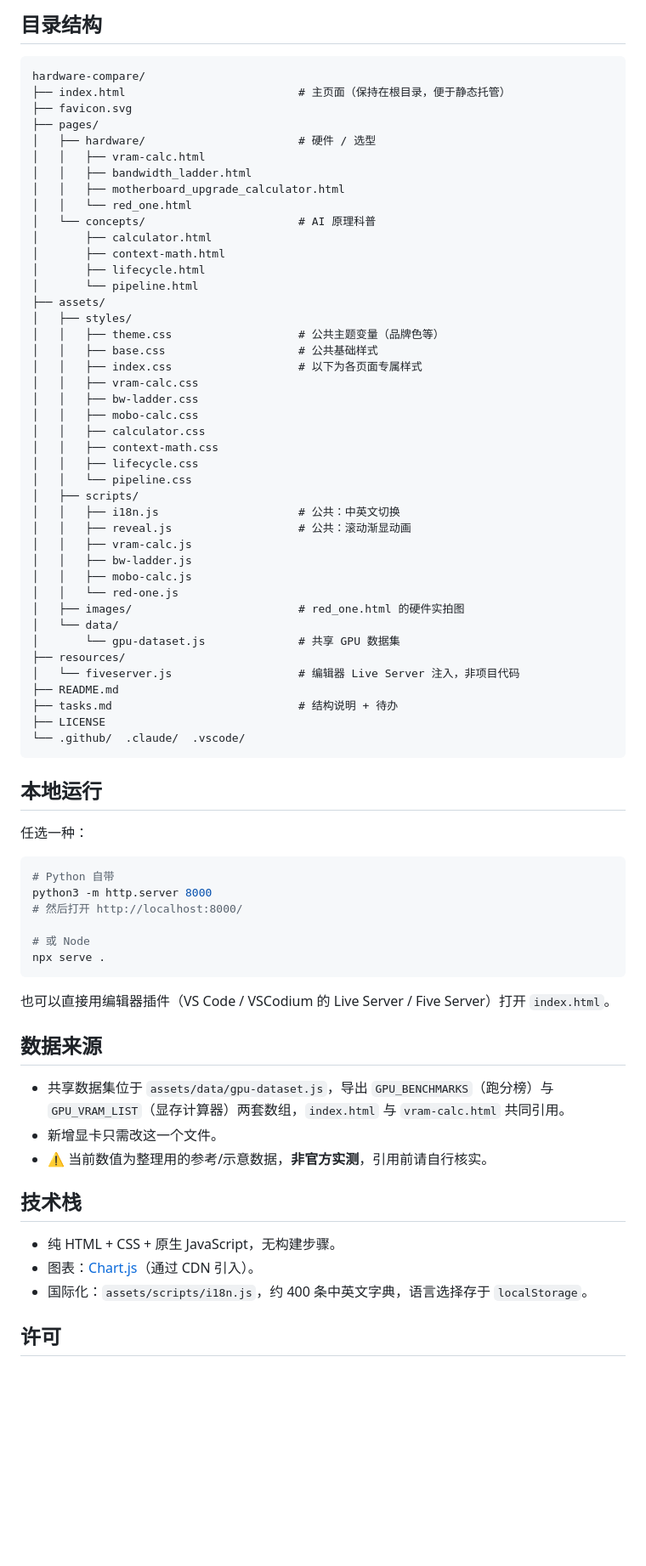
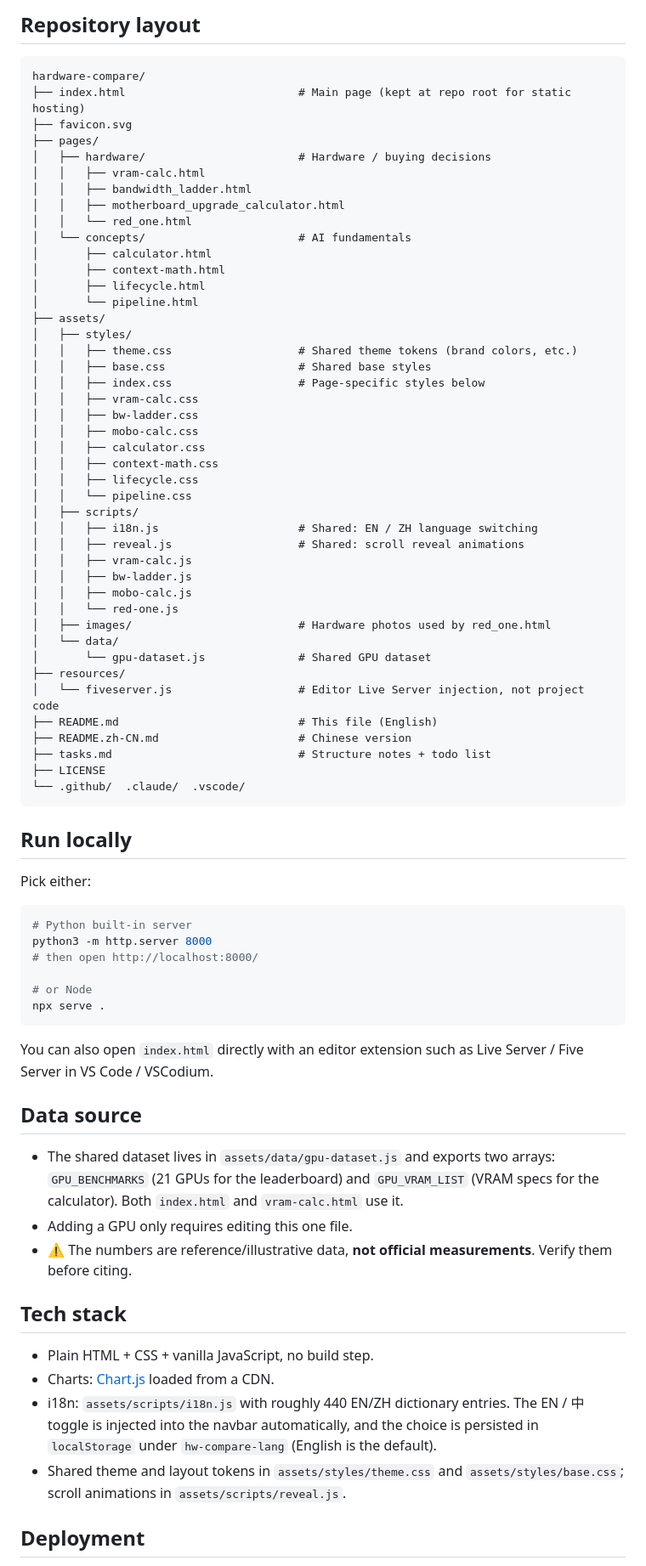
Before and after one commit to haokaibo/hardware-compare, a Markdown page: README.md, the part around one of its changes. Shown at 85% size. GitHub-like rendering; blank space fills up the shorter version.

Commit message:
docs: make README English by default, keep Chinese as README.zh-CN

````diff
--- a/README.md
+++ b/README.md
@@ -24,26 +26,26 @@
 
-## 目录结构
+## Repository layout
 
 ```text
 hardware-compare/
-├── index.html                          # 主页面（保持在根目录，便于静态托管）
+├── index.html                          # Main page (kept at repo root for static hosting)
 ├── favicon.svg
 ├── pages/
-│   ├── hardware/                       # 硬件 / 选型
+│   ├── hardware/                       # Hardware / buying decisions
 │   │   ├── vram-calc.html
 │   │   ├── bandwidth_ladder.html
 │   │   ├── motherboard_upgrade_calculator.html
 │   │   └── red_one.html
-│   └── concepts/                       # AI 原理科普
+│   └── concepts/                       # AI fundamentals
 │       ├── calculator.html
 │       ├── context-math.html
 │       ├── lifecycle.html
 │       └── pipeline.html
 ├── assets/
 │   ├── styles/
-│   │   ├── theme.css                   # 公共主题变量（品牌色等）
-│   │   ├── base.css                    # 公共基础样式
-│   │   ├── index.css                   # 以下为各页面专属样式
+│   │   ├── theme.css                   # Shared theme tokens (brand colors, etc.)
+│   │   ├── base.css                    # Shared base styles
+│   │   ├── index.css                   # Page-specific styles below
 │   │   ├── vram-calc.css
 │   │   ├── bw-ladder.css
 │   │   ├── mobo-calc.css
@@ -52,49 +54,51 @@ hardware-compare/
 │   │   ├── lifecycle.css
 │   │   └── pipeline.css
 │   ├── scripts/
-│   │   ├── i18n.js                     # 公共：中英文切换
-│   │   ├── reveal.js                   # 公共：滚动渐显动画
+│   │   ├── i18n.js                     # Shared: EN / ZH language switching
+│   │   ├── reveal.js                   # Shared: scroll reveal animations
 │   │   ├── vram-calc.js
 │   │   ├── bw-ladder.js
 │   │   ├── mobo-calc.js
 │   │   └── red-one.js
-│   ├── images/                         # red_one.html 的硬件实拍图
+│   ├── images/                         # Hardware photos used by red_one.html
 │   └── data/
-│       └── gpu-dataset.js              # 共享 GPU 数据集
+│       └── gpu-dataset.js              # Shared GPU dataset
 ├── resources/
-│   └── fiveserver.js                   # 编辑器 Live Server 注入，非项目代码
-├── README.md
-├── tasks.md                            # 结构说明 + 待办
+│   └── fiveserver.js                   # Editor Live Server injection, not project code
+├── README.md                           # This file (English)
+├── README.zh-CN.md                     # Chinese version
+├── tasks.md                            # Structure notes + todo list
 ├── LICENSE
 └── .github/  .claude/  .vscode/
 ```
 
-## 本地运行
+## Run locally
 
-任选一种：
+Pick either:
 
 ```bash
-# Python 自带
+# Python built-in server
 python3 -m http.server 8000
-# 然后打开 http://localhost:8000/
+# then open http://localhost:8000/
 
-# 或 Node
+# or Node
 npx serve .
 ```
 
-也可以直接用编辑器插件（VS Code / VSCodium 的 Live Server / Five Server）打开 `index.html`。
+You can also open `index.html` directly with an editor extension such as Live Server / Five Server in VS Code / VSCodium.
 
-## 数据来源
+## Data source
 
-- 共享数据集位于 `assets/data/gpu-dataset.js`，导出 `GPU_BENCHMARKS`（跑分榜）与 `GPU_VRAM_LIST`（显存计算器）两套数组，`index.html` 与 `vram-calc.html` 共同引用。
-- 新增显卡只需改这一个文件。
-- ⚠️ 当前数值为整理用的参考/示意数据，**非官方实测**，引用前请自行核实。
+- The shared dataset lives in `assets/data/gpu-dataset.js` and exports two arrays: `GPU_BENCHMARKS` (21 GPUs for the leaderboard) and `GPU_VRAM_LIST` (VRAM specs for the calculator). Both `index.html` and `vram-calc.html` use it.
+- Adding a GPU only requires editing this one file.
+- ⚠️ The numbers are reference/illustrative data, **not official measurements**. Verify them before citing.
 
-## 技术栈
+## Tech stack
 
-- 纯 HTML + CSS + 原生 JavaScript，无构建步骤。
-- 图表：[Chart.js](https://www.chartjs.org/)（通过 CDN 引入）。
-- 国际化：`assets/scripts/i18n.js`，约 400 条中英文字典，语言选择存于 `localStorage`。
+- Plain HTML + CSS + vanilla JavaScript, no build step.
+- Charts: [Chart.js](https://www.chartjs.org/) loaded from a CDN.
+- i18n: `assets/scripts/i18n.js` with roughly 440 EN/ZH dictionary entries. The EN / 中 toggle is injected into the navbar automatically, and the choice is persisted in `localStorage` under `hw-compare-lang` (English is the default).
+- Shared theme and layout tokens in `assets/styles/theme.css` and `assets/styles/base.css`; scroll animations in `assets/scripts/reveal.js`.
 
-## 许可
+## Deployment
 
````
Also changed, not shown: other parts of README.md (+22 -16 lines), README.zh-CN.md (added, +109 -0 lines).
